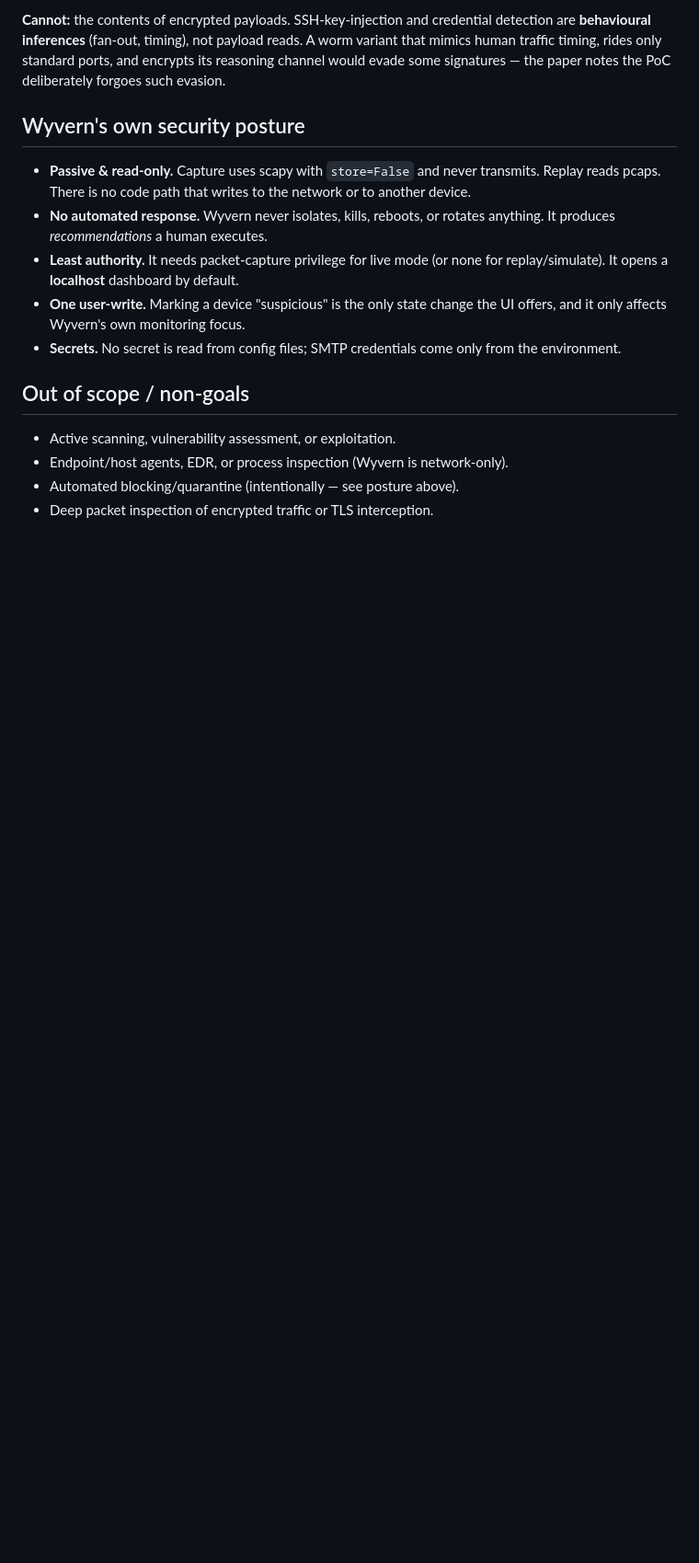
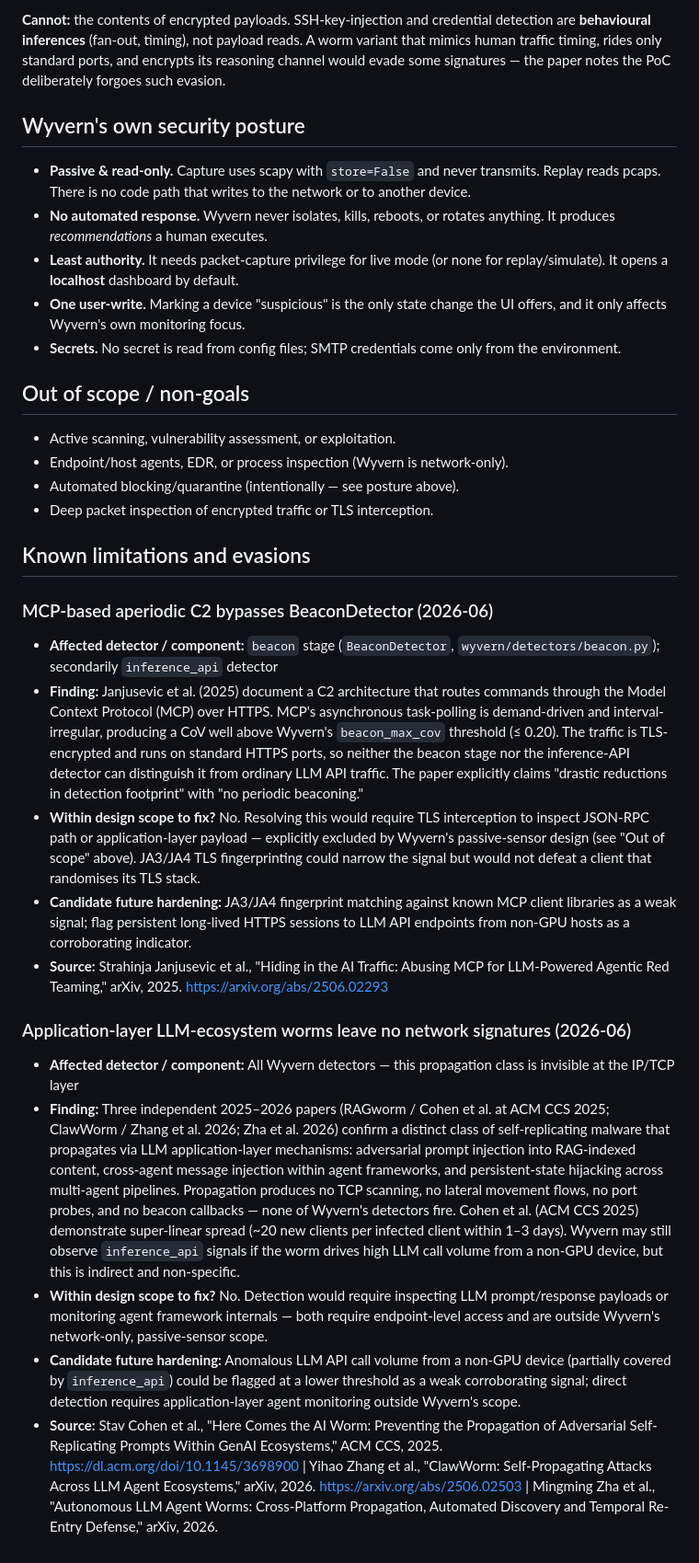
Before and after one commit to photodoc1960/wyvern, a Markdown page: docs/THREAT_MODEL.md, the part around the change. Shown at 92% size. GitHub-like rendering; blank space fills up the shorter version.

Commit message:
Lit watch 2026-06 (docs): Threat model gap: MCP C2 evasion + LLM-ecosystem worms (#3)

```diff
--- a/docs/THREAT_MODEL.md
+++ b/docs/THREAT_MODEL.md
@@ -88,3 +88,19 @@ PoC deliberately forgoes such evasion.
 - Endpoint/host agents, EDR, or process inspection (Wyvern is network-only).
 - Automated blocking/quarantine (intentionally — see posture above).
 - Deep packet inspection of encrypted traffic or TLS interception.
+
+## Known limitations and evasions
+
+### MCP-based aperiodic C2 bypasses BeaconDetector (2026-06)
+- **Affected detector / component:** `beacon` stage (`BeaconDetector`, `wyvern/detectors/beacon.py`); secondarily `inference_api` detector
+- **Finding:** Janjusevic et al. (2025) document a C2 architecture that routes commands through the Model Context Protocol (MCP) over HTTPS. MCP's asynchronous task-polling is demand-driven and interval-irregular, producing a CoV well above Wyvern's `beacon_max_cov` threshold (≤ 0.20). The traffic is TLS-encrypted and runs on standard HTTPS ports, so neither the beacon stage nor the inference-API detector can distinguish it from ordinary LLM API traffic. The paper explicitly claims "drastic reductions in detection footprint" with "no periodic beaconing."
+- **Within design scope to fix?** No. Resolving this would require TLS interception to inspect JSON-RPC path or application-layer payload — explicitly excluded by Wyvern's passive-sensor design (see "Out of scope" above). JA3/JA4 TLS fingerprinting could narrow the signal but would not defeat a client that randomises its TLS stack.
+- **Candidate future hardening:** JA3/JA4 fingerprint matching against known MCP client libraries as a weak signal; flag persistent long-lived HTTPS sessions to LLM API endpoints from non-GPU hosts as a corroborating indicator.
+- **Source:** Strahinja Janjusevic et al., "Hiding in the AI Traffic: Abusing MCP for LLM-Powered Agentic Red Teaming," arXiv, 2025. https://arxiv.org/abs/2506.02293
+
+### Application-layer LLM-ecosystem worms leave no network signatures (2026-06)
+- **Affected detector / component:** All Wyvern detectors — this propagation class is invisible at the IP/TCP layer
+- **Finding:** Three independent 2025–2026 papers (RAGworm / Cohen et al. at ACM CCS 2025; ClawWorm / Zhang et al. 2026; Zha et al. 2026) confirm a distinct class of self-replicating malware that propagates via LLM application-layer mechanisms: adversarial prompt injection into RAG-indexed content, cross-agent message injection within agent frameworks, and persistent-state hijacking across multi-agent pipelines. Propagation produces no TCP scanning, no lateral movement flows, no port probes, and no beacon callbacks — none of Wyvern's detectors fire. Cohen et al. (ACM CCS 2025) demonstrate super-linear spread (~20 new clients per infected client within 1–3 days). Wyvern may still observe `inference_api` signals if the worm drives high LLM call volume from a non-GPU device, but this is indirect and non-specific.
+- **Within design scope to fix?** No. Detection would require inspecting LLM prompt/response payloads or monitoring agent framework internals — both require endpoint-level access and are outside Wyvern's network-only, passive-sensor scope.
+- **Candidate future hardening:** Anomalous LLM API call volume from a non-GPU device (partially covered by `inference_api`) could be flagged at a lower threshold as a weak corroborating signal; direct detection requires application-layer agent monitoring outside Wyvern's scope.
+- **Source:** Stav Cohen et al., "Here Comes the AI Worm: Preventing the Propagation of Adversarial Self-Replicating Prompts Within GenAI Ecosystems," ACM CCS, 2025. https://dl.acm.org/doi/10.1145/3698900 | Yihao Zhang et al., "ClawWorm: Self-Propagating Attacks Across LLM Agent Ecosystems," arXiv, 2026. https://arxiv.org/abs/2506.02503 | Mingming Zha et al., "Autonomous LLM Agent Worms: Cross-Platform Propagation, Automated Discovery and Temporal Re-Entry Defense," arXiv, 2026.
```
